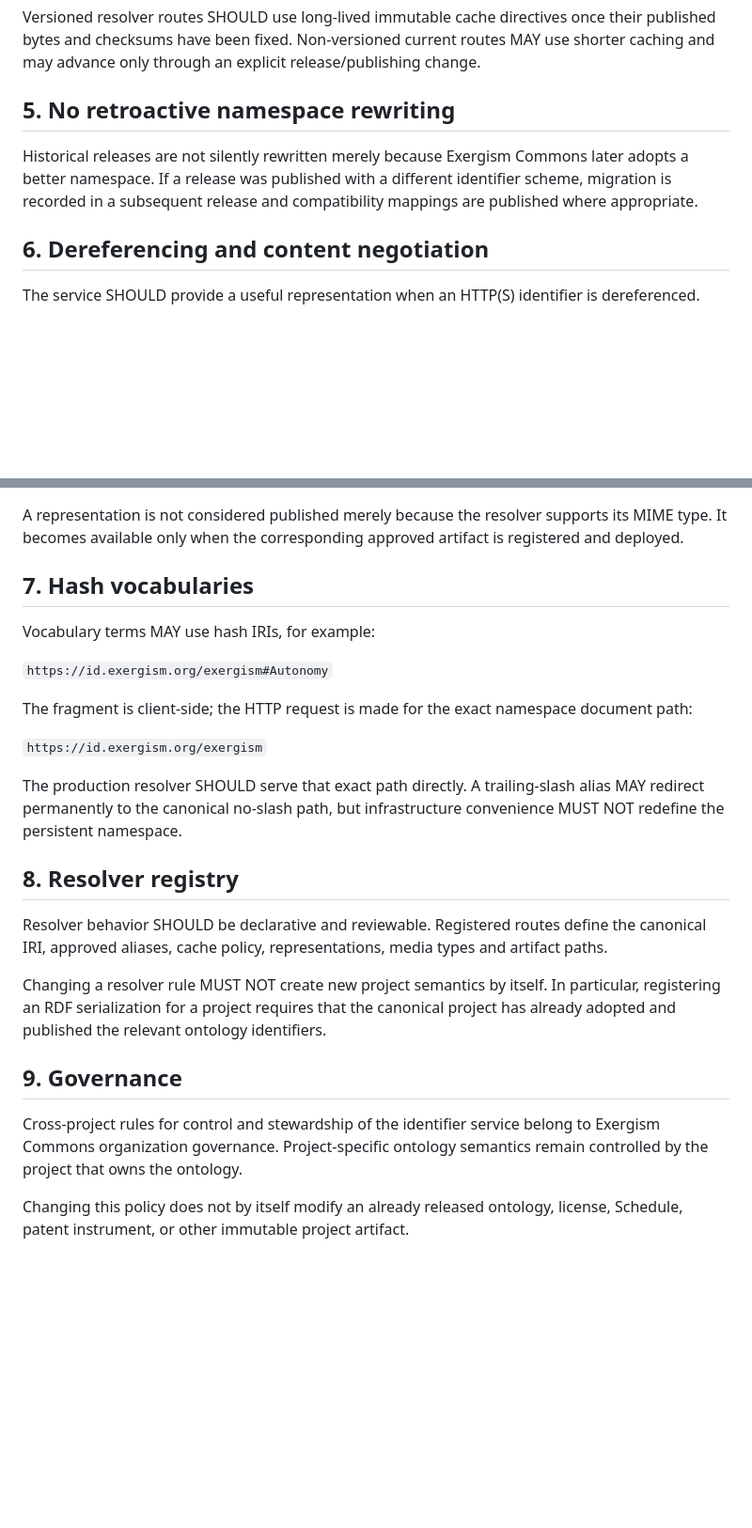
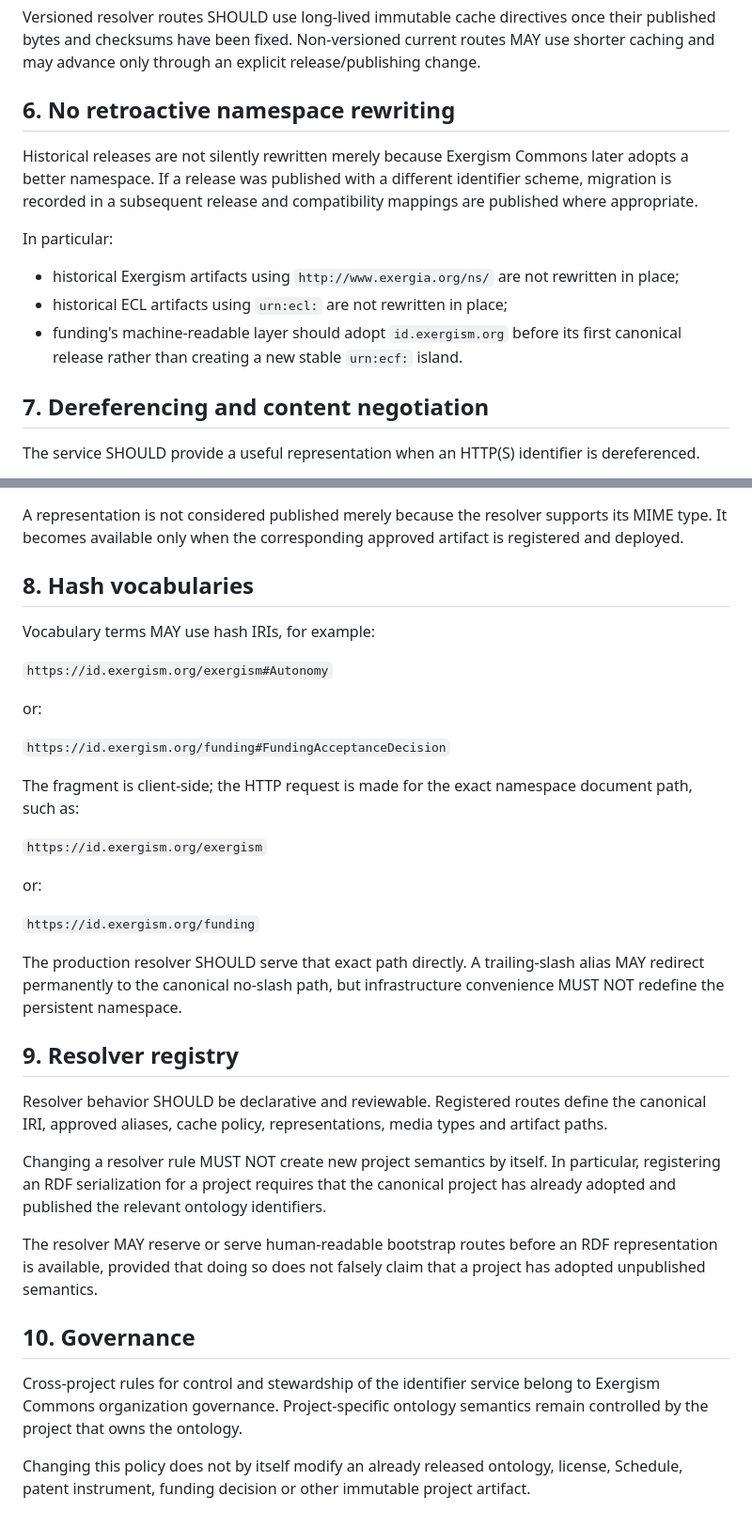
Before and after one commit to Exergism-Commons/id, a Markdown page: PERSISTENCE.md, 2 parts joined by grey strips. Shown at 94% size. Drawn GitHub-style; blank space fills up the shorter version.

```diff
--- a/PERSISTENCE.md
+++ b/PERSISTENCE.md
@@ -42,11 +81,17 @@ A versioned identifier MUST resolve to the semantic artifact for that version an
 
 Versioned resolver routes SHOULD use long-lived immutable cache directives once their published bytes and checksums have been fixed. Non-versioned current routes MAY use shorter caching and may advance only through an explicit release/publishing change.
 
-## 5. No retroactive namespace rewriting
+## 6. No retroactive namespace rewriting
 
 Historical releases are not silently rewritten merely because Exergism Commons later adopts a better namespace. If a release was published with a different identifier scheme, migration is recorded in a subsequent release and compatibility mappings are published where appropriate.
 
-## 6. Dereferencing and content negotiation
+In particular:
+
+- historical Exergism artifacts using `http://www.exergia.org/ns/` are not rewritten in place;
+- historical ECL artifacts using `urn:ecl:` are not rewritten in place;
+- funding's machine-readable layer should adopt `id.exergism.org` before its first canonical release rather than creating a new stable `urn:ecf:` island.
+
+## 7. Dereferencing and content negotiation
 
 The service SHOULD provide a useful representation when an HTTP(S) identifier is dereferenced.
 
@@ -61,26 +106,36 @@ Representations MAY include, as applicable:
 
 A representation is not considered published merely because the resolver supports its MIME type. It becomes available only when the corresponding approved artifact is registered and deployed.
 
-## 7. Hash vocabularies
+## 8. Hash vocabularies
 
 Vocabulary terms MAY use hash IRIs, for example:
 
 `https://id.exergism.org/exergism#Autonomy`
 
-The fragment is client-side; the HTTP request is made for the exact namespace document path:
+or:
+
+`https://id.exergism.org/funding#FundingAcceptanceDecision`
+
+The fragment is client-side; the HTTP request is made for the exact namespace document path, such as:
 
 `https://id.exergism.org/exergism`
 
+or:
+
+`https://id.exergism.org/funding`
+
 The production resolver SHOULD serve that exact path directly. A trailing-slash alias MAY redirect permanently to the canonical no-slash path, but infrastructure convenience MUST NOT redefine the persistent namespace.
 
-## 8. Resolver registry
+## 9. Resolver registry
 
 Resolver behavior SHOULD be declarative and reviewable. Registered routes define the canonical IRI, approved aliases, cache policy, representations, media types and artifact paths.
 
 Changing a resolver rule MUST NOT create new project semantics by itself. In particular, registering an RDF serialization for a project requires that the canonical project has already adopted and published the relevant ontology identifiers.
 
-## 9. Governance
+The resolver MAY reserve or serve human-readable bootstrap routes before an RDF representation is available, provided that doing so does not falsely claim that a project has adopted unpublished semantics.
+
+## 10. Governance
 
 Cross-project rules for control and stewardship of the identifier service belong to Exergism Commons organization governance. Project-specific ontology semantics remain controlled by the project that owns the ontology.
 
-Changing this policy does not by itself modify an already released ontology, license, Schedule, patent instrument, or other immutable project artifact.
+Changing this policy does not by itself modify an already released ontology, license, Schedule, patent instrument, funding decision or other immutable project artifact.
```
Also changed, not shown: other parts of PERSISTENCE.md (+45 -6 lines).
